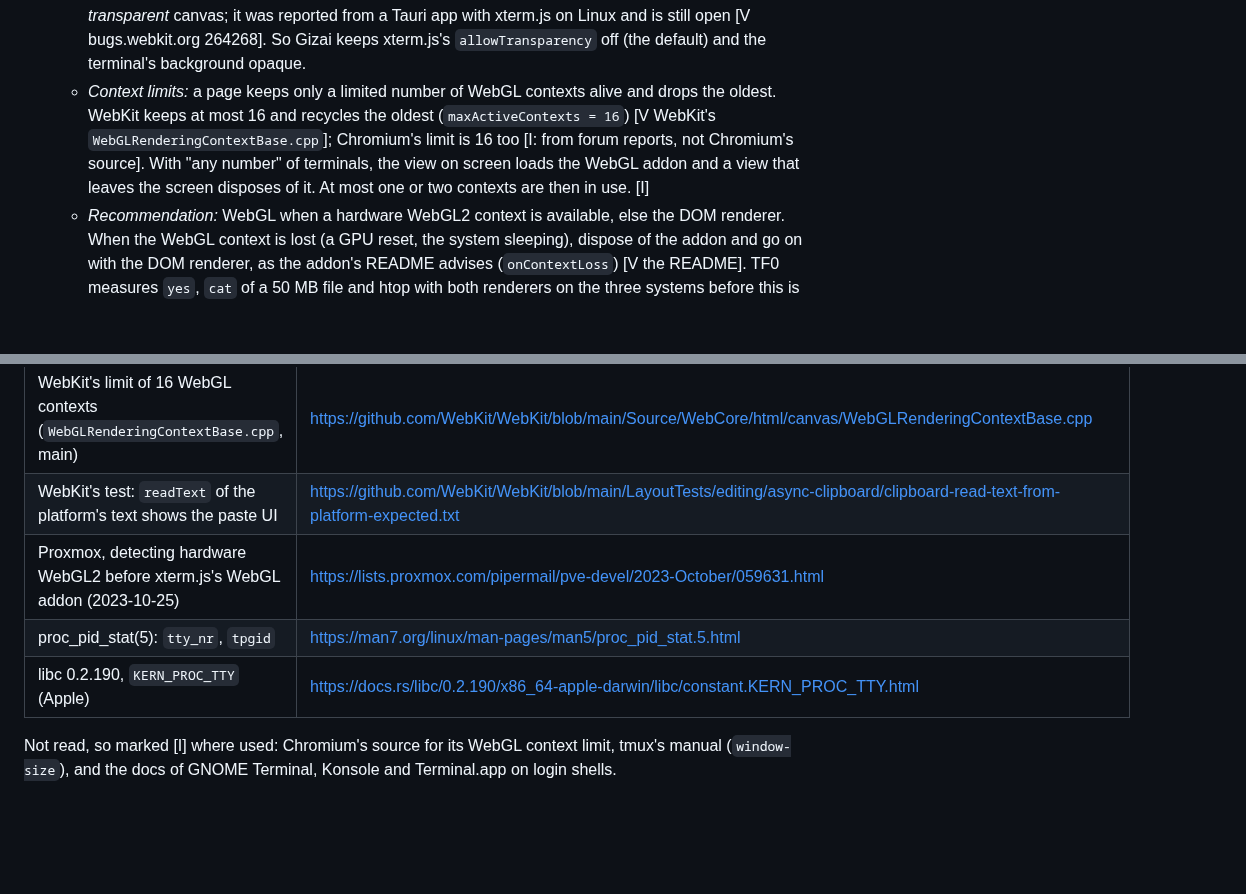
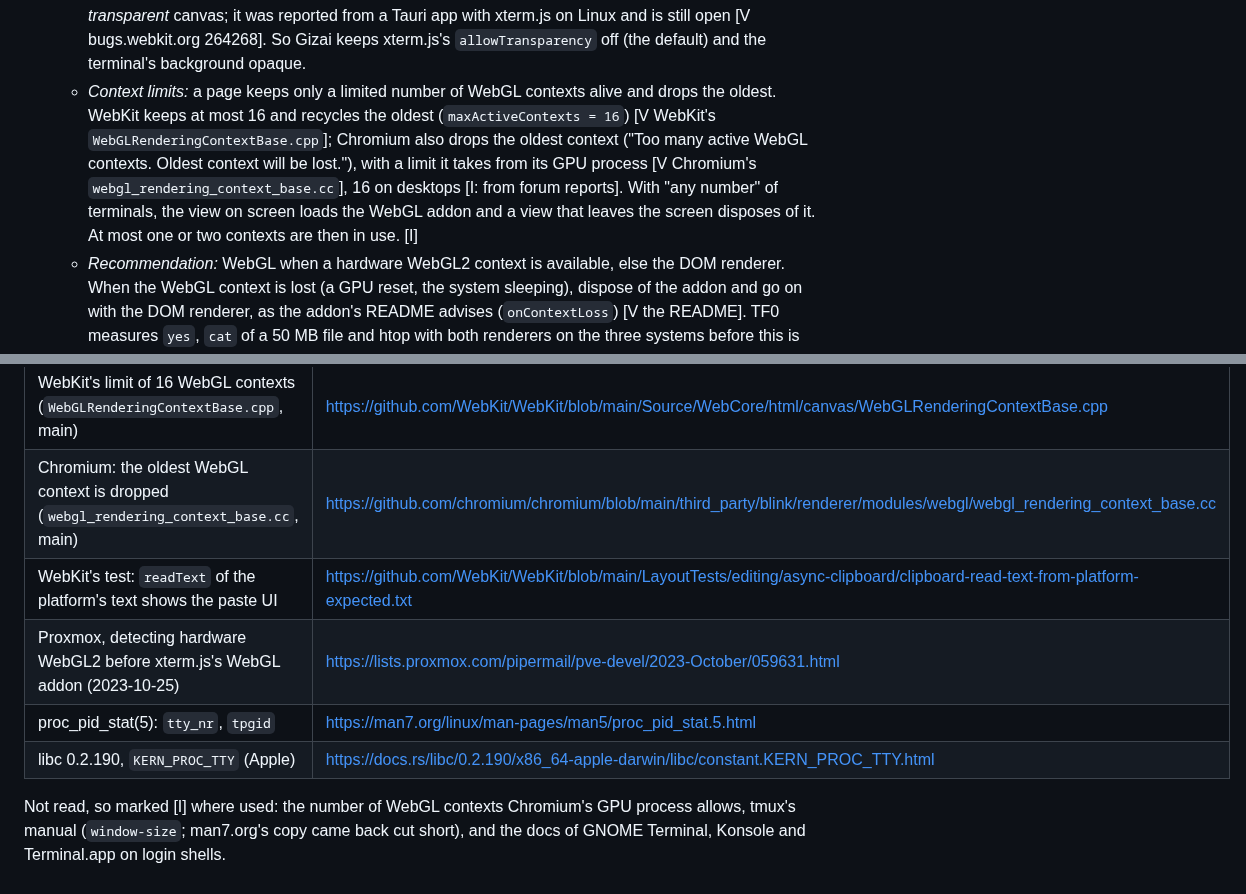
Before and after one commit to Yotech-AI/gizai, a Markdown page: docs/research/terminal.md, 2 parts joined by grey strips. Rendered like a GitHub page; blank space fills up the shorter version.

Commit message:
Research for the terminal: Chromium's WebGL context limit, from its source
Co-Authored-By: Claude Opus 5.5 <noreply@anthropic.com>

```diff
--- a/docs/research/terminal.md
+++ b/docs/research/terminal.md
@@ -128,7 +128,7 @@ Answer:
   - *WebView2 (Windows):* Chromium, as under VS Code. WebGL2 works on a GPU. With Chromium's software WebGL (a virtual machine, a blocked driver) characters can go missing. So, as Proxmox does for its xterm.js console, WebGL is only used when `getContext("webgl2", { failIfMajorPerformanceCaveat: true })` gives a context [V the Proxmox patch, 2023-10-25].
   - *WKWebView (macOS):* WebGL2 since Safari 15 (2021), on Metal [V WebKit's blog]. The WebKit of the macOS versions Gizai supports has it [I: Gizai's oldest macOS isn't written down].
   - *WebKitGTK (Linux):* WebGL2 since WebKitGTK 2.40 (March 2023), through ANGLE [V webkitgtk.org]. Whether it is fast depends on the GPU driver. A known WebKit bug draws green artifacts on a *transparent* canvas; it was reported from a Tauri app with xterm.js on Linux and is still open [V bugs.webkit.org 264268]. So Gizai keeps xterm.js's `allowTransparency` off (the default) and the terminal's background opaque.
-  - *Context limits:* a page keeps only a limited number of WebGL contexts alive and drops the oldest. WebKit keeps at most 16 and recycles the oldest (`maxActiveContexts = 16`) [V WebKit's `WebGLRenderingContextBase.cpp`]; Chromium's limit is 16 too [I: from forum reports, not Chromium's source]. With "any number" of terminals, the view on screen loads the WebGL addon and a view that leaves the screen disposes of it. At most one or two contexts are then in use. [I]
+  - *Context limits:* a page keeps only a limited number of WebGL contexts alive and drops the oldest. WebKit keeps at most 16 and recycles the oldest (`maxActiveContexts = 16`) [V WebKit's `WebGLRenderingContextBase.cpp`]; Chromium also drops the oldest context ("Too many active WebGL contexts. Oldest context will be lost."), with a limit it takes from its GPU process [V Chromium's `webgl_rendering_context_base.cc`], 16 on desktops [I: from forum reports]. With "any number" of terminals, the view on screen loads the WebGL addon and a view that leaves the screen disposes of it. At most one or two contexts are then in use. [I]
   - *Recommendation:* WebGL when a hardware WebGL2 context is available, else the DOM renderer. When the WebGL context is lost (a GPU reset, the system sleeping), dispose of the addon and go on with the DOM renderer, as the addon's README advises (`onContextLoss`) [V the README]. TF0 measures `yes`, `cat` of a 50 MB file and htop with both renderers on the three systems before this is settled (I: nothing was measured in this run).
 - **Speed with a lot of output:** Q1's flow control keeps at most about 500 KB waiting in xterm.js, whose parser runs on the window's main thread. A terminal that isn't on screen still parses what arrives, so its scrollback stays whole, but it draws nothing: xterm.js watches its element with an `IntersectionObserver`, pauses drawing while it isn't visible and redraws in full when it is again [V `RenderService.ts` 6.0.0]. **Scrollback costs memory:** xterm.js keeps 3 × 32 bits per cell (`CELL_SIZE = 3`, `BufferLine.ts`) [V], so 5,000 lines of 120 columns are about 7 MB per terminal when full, about 70 MB for ten. Q3 recommends 5,000 lines anyway: VS Code keeps 1,000 [V `terminalConfiguration.ts`], which is short for a build log.
 - **Copy and paste.** Selecting with the mouse works as in any terminal. Copy (the keys in §5.2) takes xterm.js's `getSelection()` and writes it with `navigator.clipboard.writeText`, as Gizai already does elsewhere (`src/pages/EditorPage.tsx:510`). [V Gizai; I design]
@@ -660,9 +660,10 @@ Paste on Linux (TF0) uses `readText()` from `@tauri-apps/plugin-clipboard-manage
 | WebKit, "New WebKit Features in Safari 15": WebGL2 | https://webkit.org/blog/11989/new-webkit-features-in-safari-15/ |
 | WebKit bug 264268, green artifacts on a transparent canvas (Tauri, xterm.js) | https://bugs.webkit.org/show_bug.cgi?id=264268 |
 | WebKit's limit of 16 WebGL contexts (`WebGLRenderingContextBase.cpp`, main) | https://github.com/WebKit/WebKit/blob/main/Source/WebCore/html/canvas/WebGLRenderingContextBase.cpp |
+| Chromium: the oldest WebGL context is dropped (`webgl_rendering_context_base.cc`, main) | https://github.com/chromium/chromium/blob/main/third_party/blink/renderer/modules/webgl/webgl_rendering_context_base.cc |
 | WebKit's test: `readText` of the platform's text shows the paste UI | https://github.com/WebKit/WebKit/blob/main/LayoutTests/editing/async-clipboard/clipboard-read-text-from-platform-expected.txt |
 | Proxmox, detecting hardware WebGL2 before xterm.js's WebGL addon (2023-10-25) | https://lists.proxmox.com/pipermail/pve-devel/2023-October/059631.html |
 | proc_pid_stat(5): `tty_nr`, `tpgid` | https://man7.org/linux/man-pages/man5/proc_pid_stat.5.html |
 | libc 0.2.190, `KERN_PROC_TTY` (Apple) | https://docs.rs/libc/0.2.190/x86_64-apple-darwin/libc/constant.KERN_PROC_TTY.html |
 
-Not read, so marked [I] where used: Chromium's source for its WebGL context limit, tmux's manual (`window-size`), and the docs of GNOME Terminal, Konsole and Terminal.app on login shells.
+Not read, so marked [I] where used: the number of WebGL contexts Chromium's GPU process allows, tmux's manual (`window-size`; man7.org's copy came back cut short), and the docs of GNOME Terminal, Konsole and Terminal.app on login shells.
```
